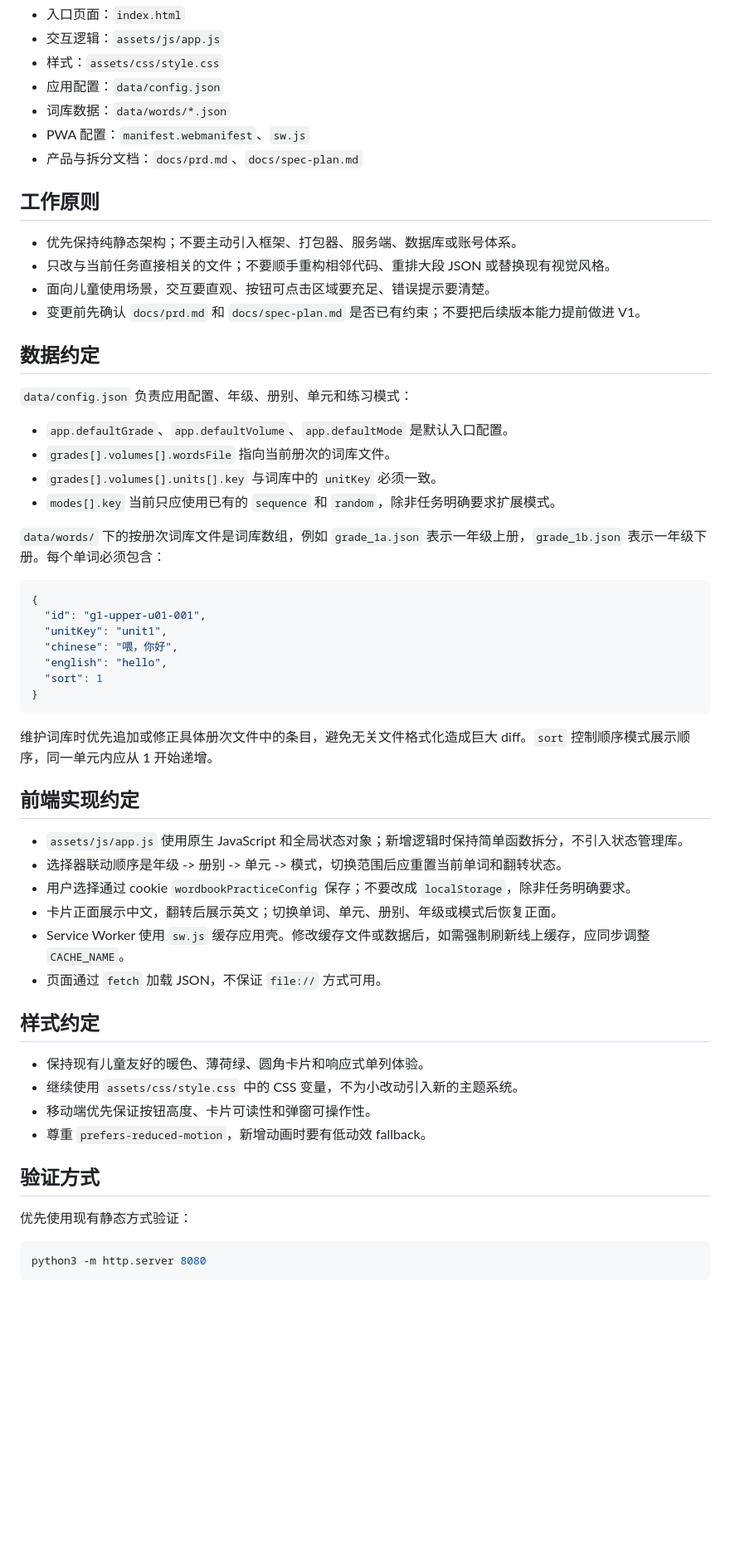
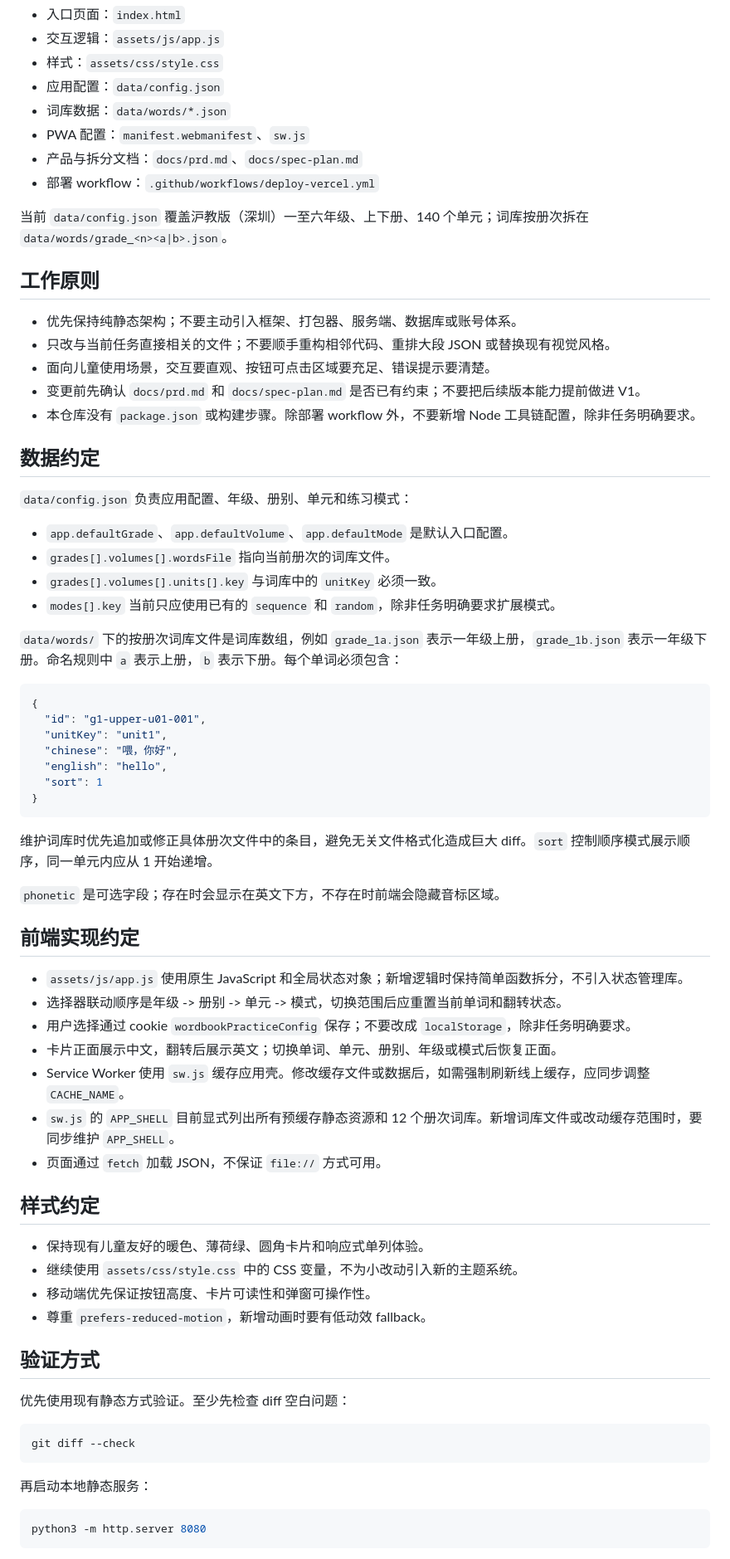
Before and after one commit to huangdijia/wordbook, a Markdown page: AGENTS.md, the part around one of its changes. Shown at 83% size. Drawn GitHub-style; blank space fills up the shorter version.

````diff
--- a/AGENTS.md
+++ b/AGENTS.md
@@ -11,6 +11,9 @@
 - 词库数据：`data/words/*.json`
 - PWA 配置：`manifest.webmanifest`、`sw.js`
 - 产品与拆分文档：`docs/prd.md`、`docs/spec-plan.md`
+- 部署 workflow：`.github/workflows/deploy-vercel.yml`
+
+当前 `data/config.json` 覆盖沪教版（深圳）一至六年级、上下册、140 个单元；词库按册次拆在 `data/words/grade_<n><a|b>.json`。
 
 ## 工作原则
 
@@ -18,6 +21,7 @@
 - 只改与当前任务直接相关的文件；不要顺手重构相邻代码、重排大段 JSON 或替换现有视觉风格。
 - 面向儿童使用场景，交互要直观、按钮可点击区域要充足、错误提示要清楚。
 - 变更前先确认 `docs/prd.md` 和 `docs/spec-plan.md` 是否已有约束；不要把后续版本能力提前做进 V1。
+- 本仓库没有 `package.json` 或构建步骤。除部署 workflow 外，不要新增 Node 工具链配置，除非任务明确要求。
 
 ## 数据约定
 
@@ -28,7 +32,7 @@
 - `grades[].volumes[].units[].key` 与词库中的 `unitKey` 必须一致。
 - `modes[].key` 当前只应使用已有的 `sequence` 和 `random`，除非任务明确要求扩展模式。
 
-`data/words/` 下的按册次词库文件是词库数组，例如 `grade_1a.json` 表示一年级上册，`grade_1b.json` 表示一年级下册。每个单词必须包含：
+`data/words/` 下的按册次词库文件是词库数组，例如 `grade_1a.json` 表示一年级上册，`grade_1b.json` 表示一年级下册。命名规则中 `a` 表示上册，`b` 表示下册。每个单词必须包含：
 
 ```json
 {
@@ -42,6 +46,8 @@
 
 维护词库时优先追加或修正具体册次文件中的条目，避免无关文件格式化造成巨大 diff。`sort` 控制顺序模式展示顺序，同一单元内应从 1 开始递增。
 
+`phonetic` 是可选字段；存在时会显示在英文下方，不存在时前端会隐藏音标区域。
+
 ## 前端实现约定
 
 - `assets/js/app.js` 使用原生 JavaScript 和全局状态对象；新增逻辑时保持简单函数拆分，不引入状态管理库。
@@ -49,6 +55,7 @@
 - 用户选择通过 cookie `wordbookPracticeConfig` 保存；不要改成 `localStorage`，除非任务明确要求。
 - 卡片正面展示中文，翻转后展示英文；切换单词、单元、册别、年级或模式后恢复正面。
 - Service Worker 使用 `sw.js` 缓存应用壳。修改缓存文件或数据后，如需强制刷新线上缓存，应同步调整 `CACHE_NAME`。
+- `sw.js` 的 `APP_SHELL` 目前显式列出所有预缓存静态资源和 12 个册次词库。新增词库文件或改动缓存范围时，要同步维护 `APP_SHELL`。
 - 页面通过 `fetch` 加载 JSON，不保证 `file://` 方式可用。
 
 ## 样式约定
@@ -60,7 +67,13 @@
 
 ## 验证方式
 
-优先使用现有静态方式验证：
+优先使用现有静态方式验证。至少先检查 diff 空白问题：
+
+```bash
+git diff --check
+```
+
+再启动本地静态服务：
 
 ```bash
 python3 -m http.server 8080
````
Also changed, not shown: other parts of AGENTS.md (+1 -1 lines), README.md (+32 -5 lines).
